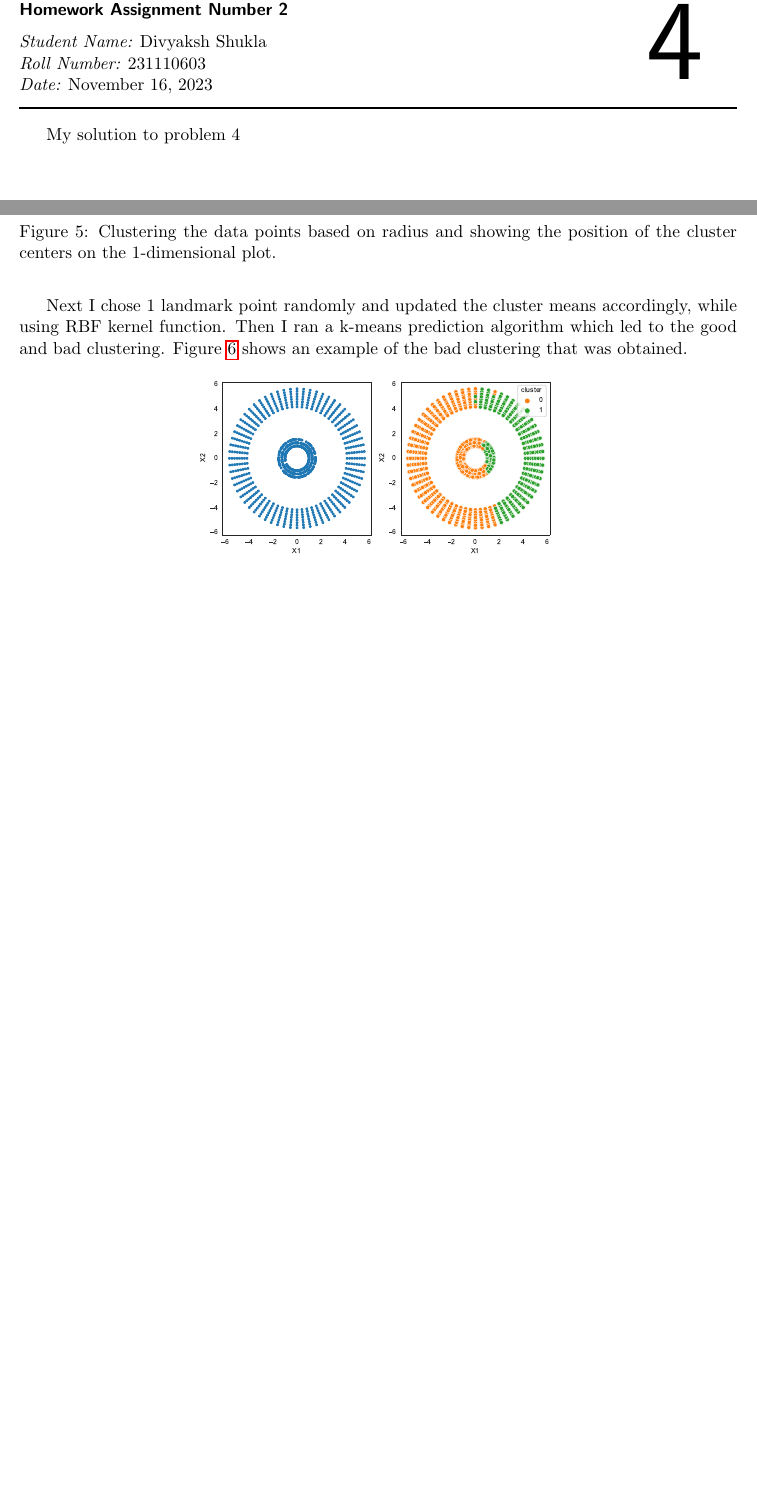
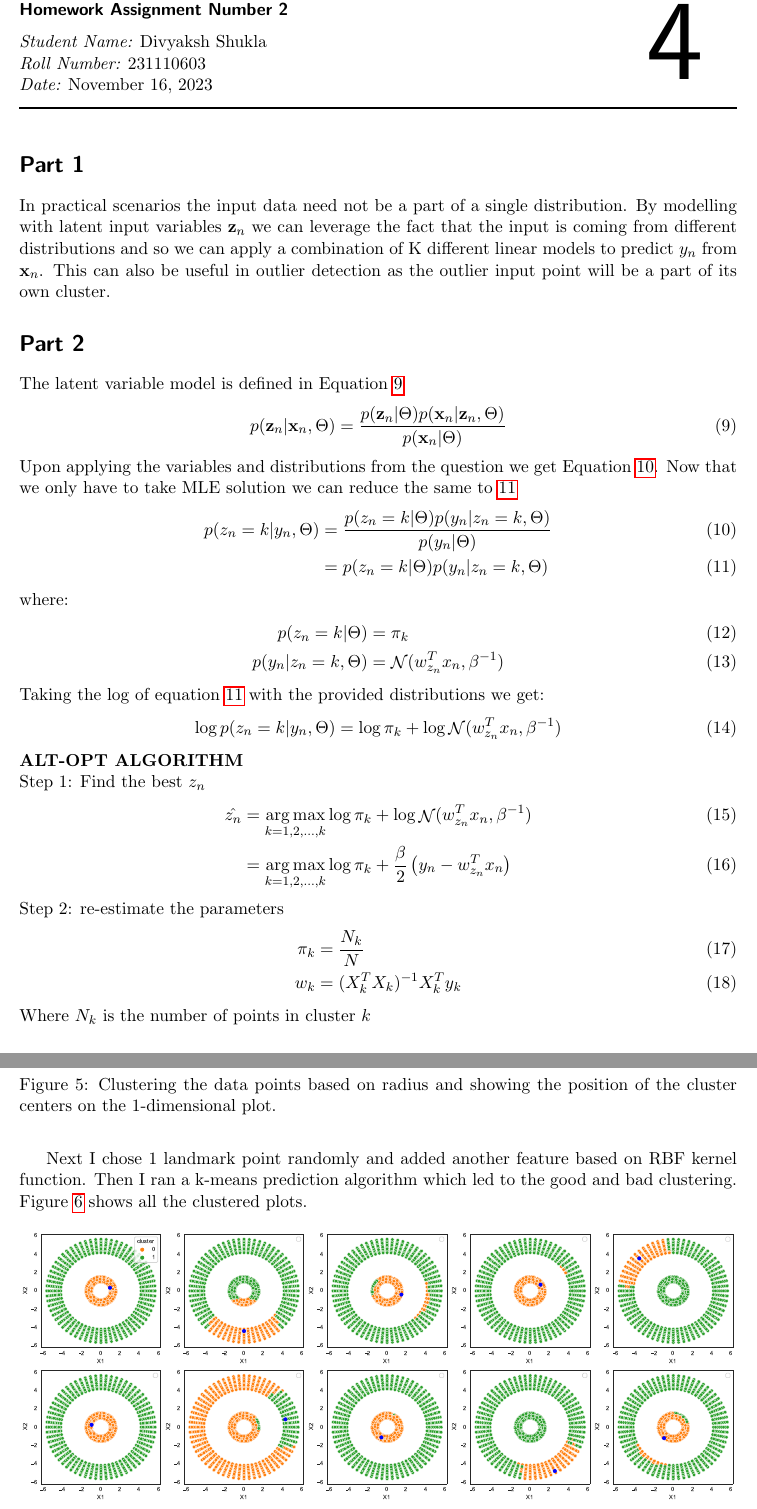
Before and after one commit to divyaksh-shukla/cs771-homework-assignments, a LaTeX problem sheet (Assignment 2/hw2/hw2sol.tex): two parts of pages 4 and 7 of 8, joined at a grey line, cut so that both start at the same text, the shorter picture padded with empty space. Compiled offline with pdfLaTeX.

Commit message:
completed assignment 2

```diff
--- a/Assignment 2/hw2/hw2sol.tex
+++ b/Assignment 2/hw2/hw2sol.tex
@@ -69,7 +70,41 @@ Thus the eigenvalue remains the same in both forms, only the eigenvectors change
 
 \begin{mlsolution}
 
-My solution to problem 4
+\section*{Part 1}
+    In practical scenarios the input data need not be a part of a single distribution. By modelling with latent input variables $\vz_n$ we can leverage the fact that the input is coming from different distributions and so we can apply a combination of K different linear models to predict $y_n$ from $\vx_n$. This can also be useful in outlier detection as the outlier input point will be a part of its own cluster.
+\section*{Part 2}
+    The latent variable model is defined in Equation \ref{eq:basic-lvm-model}
+    \begin{equation}
+        \label{eq:basic-lvm-model}
+        p(\vz_n|\vx_n,\Theta) = \frac{p(\vz_n|\Theta)p(\vx_n|\vz_n,\Theta)}{p(\vx_n|\Theta)}
+    \end{equation}
+    Upon applying the variables and distributions from the question we get Equation \ref{eq:my-lvm-model}. Now that we only have to take MLE solution we can reduce the same to \ref{eq:my-lvm-mle-model}
+    \begin{align}
+        p(z_n=k|y_n,\Theta) &= \frac{p(z_n=k|\Theta)p(y_n|z_n=k,\Theta)}{p(y_n|\Theta)} \label{eq:my-lvm-model} \\
+        &= p(z_n=k|\Theta)p(y_n|z_n=k,\Theta) \label{eq:my-lvm-mle-model}
+    \end{align}
+    where:
+    \begin{align}
+        p(z_n=k|\Theta) &= \pi_k \\
+        p(y_n|z_n=k,\Theta) &= \mathop{\mathcal{N}}(w^T_{z_n}x_n, \beta^{-1})
+    \end{align}
+    Taking the log of equation \ref{eq:my-lvm-mle-model} with the provided distributions we get:
+    \begin{align}
+        \log{p(z_n=k|y_n,\Theta)} &= \log{\pi_k} + \log{\mathop{\mathcal{N}}(w^T_{z_n}x_n, \beta^{-1})}
+    \end{align}
+    \textbf{ALT-OPT ALGORITHM}
+
+    \noindent Step 1: Find the best $z_n$
+    \begin{align}
+        \hat{z_n} &= \argmax_{k=1,2,...,k} \log{\pi_k} + \log{\mathop{\mathcal{N}}(w^T_{z_n}x_n, \beta^{-1})}\\
+        &= \argmax_{k=1,2,...,k} \log{\pi_k} + \frac{\beta}{2}\br{y_n-w^T_{z_n}x_n}
+    \end{align}
+    Step 2: re-estimate the parameters
+    \begin{align}
+        \pi_k &= \frac{N_k}{N}\\
+        w_k &= (X^T_kX_k)^{-1}X^T_ky_k
+    \end{align}
+    Where $N_k$ is the number of points in cluster $k$
 
 \end{mlsolution}
 
@@ -134,12 +167,12 @@ My solution to problem 4
             \label{fig:k-means-clustered-with-radius-projection}
         \end{figure}
 
-        Next I chose $1$ landmark point randomly and updated the cluster means accordingly, while using RBF kernel function. Then I ran a k-means prediction algorithm which led to the good and bad clustering. Figure \ref{fig:k-means-landmark} shows an example of the bad clustering that was obtained.
+        Next I chose $1$ landmark point randomly and added another feature based on RBF kernel function. Then I ran a k-means prediction algorithm which led to the good and bad clustering. Figure \ref{fig:k-means-landmark} shows all the clustered plots.
 
         \begin{figure}[h]
             \centering
-            \includegraphics[width=.5\textwidth]{images/k-means-landmark.pdf}
-            \caption{Applying k-means with 1 training landmark point. \textit{This is just one of the obtained clusters}}
+            \includegraphics[width=\textwidth]{images/k-means-landmark.pdf}
+            \caption{Applying k-means with 1 training landmark point.}
             \label{fig:k-means-landmark}
         \end{figure}
 
```
Also changed, not shown: Assignment 2/.png (added), Assignment 2/hw2/hw2sol.pdf, Assignment 2/hw2/images/k-means-landmark.pdf, Assignment 2/hw2/hw2sol.tex (22 more changed lines), 1 other file.
